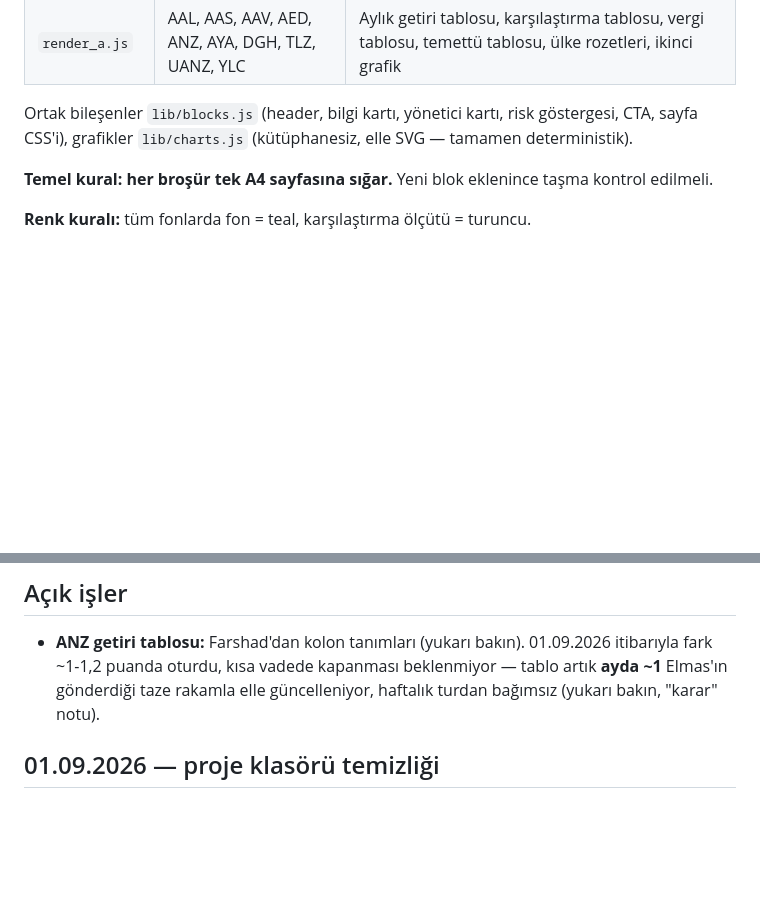
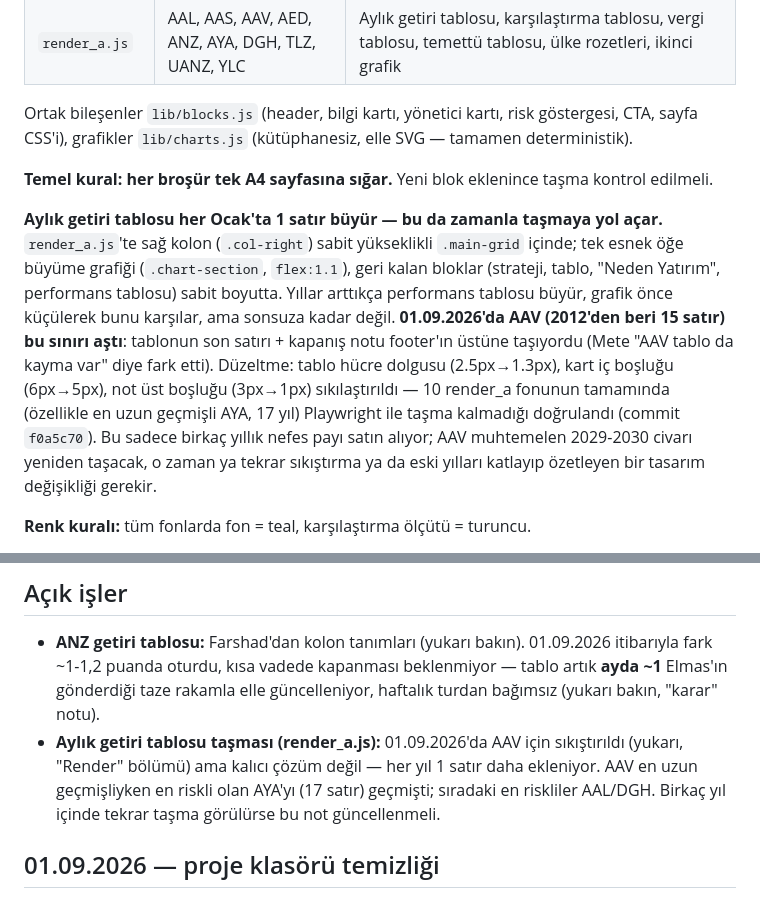
Before and after one commit to metetezel/FonBrosurPipeline, a Markdown page: README.md, 2 parts joined by grey strips. GitHub-like rendering; blank space fills up the shorter version.

Commit message:
README: AAV tablo tasmasi duzeltmesini ve tekrar riskini belgele
Render bolumune mekanizma aciklamasi (sabit .main-grid + tek esnek
grafik ogesi), Acik isler'e gelecekteki tekrar riski eklendi.

Co-Authored-By: Claude Sonnet 5 <noreply@anthropic.com>

```diff
--- a/README.md
+++ b/README.md
@@ -179,6 +179,19 @@ sayfa CSS'i), grafikler `lib/charts.js` (kütüphanesiz, elle SVG — tamamen de
 **Temel kural: her broşür tek A4 sayfasına sığar.** Yeni blok eklenince taşma kontrol
 edilmeli.
 
+**Aylık getiri tablosu her Ocak'ta 1 satır büyür — bu da zamanla taşmaya yol açar.**
+`render_a.js`'te sağ kolon (`.col-right`) sabit yükseklikli `.main-grid` içinde; tek esnek
+öğe büyüme grafiği (`.chart-section`, `flex:1.1`), geri kalan bloklar (strateji, tablo,
+"Neden Yatırım", performans tablosu) sabit boyutta. Yıllar arttıkça performans tablosu
+büyür, grafik önce küçülerek bunu karşılar, ama sonsuza kadar değil. **01.09.2026'da AAV
+(2012'den beri 15 satır) bu sınırı aştı**: tablonun son satırı + kapanış notu footer'ın
+üstüne taşıyordu (Mete "AAV tablo da kayma var" diye fark etti). Düzeltme: tablo hücre
+dolgusu (2.5px→1.3px), kart iç boşluğu (6px→5px), not üst boşluğu (3px→1px) sıkılaştırıldı
+— 10 render_a fonunun tamamında (özellikle en uzun geçmişli AYA, 17 yıl) Playwright ile
+taşma kalmadığı doğrulandı (commit `f0a5c70`). Bu sadece birkaç yıllık nefes payı satın
+alıyor; AAV muhtemelen 2029-2030 civarı yeniden taşacak, o zaman ya tekrar sıkıştırma ya da
+eski yılları katlayıp özetleyen bir tasarım değişikliği gerekir.
+
 **Renk kuralı:** tüm fonlarda fon = teal, karşılaştırma ölçütü = turuncu.
 
 `assets/logo_hires_crop.png` gerçek Ata Portföy logosu. PDF'ten logo çıkarırken
@@ -352,6 +365,10 @@ klasördeki asıl dosyaları çağırır, kod kopyası taşımaz.
   fark ~1-1,2 puanda oturdu, kısa vadede kapanması beklenmiyor — tablo artık **ayda ~1**
   Elmas'ın gönderdiği taze rakamla elle güncelleniyor, haftalık turdan bağımsız (yukarı
   bakın, "karar" notu).
+- **Aylık getiri tablosu taşması (render_a.js):** 01.09.2026'da AAV için sıkıştırıldı
+  (yukarı, "Render" bölümü) ama kalıcı çözüm değil — her yıl 1 satır daha ekleniyor. AAV en
+  uzun geçmişliyken en riskli olan AYA'yı (17 satır) geçmişti; sıradaki en riskliler AAL/DGH.
+  Birkaç yıl içinde tekrar taşma görülürse bu not güncellenmeli.
 
 ## 01.09.2026 — proje klasörü temizliği
 
```
